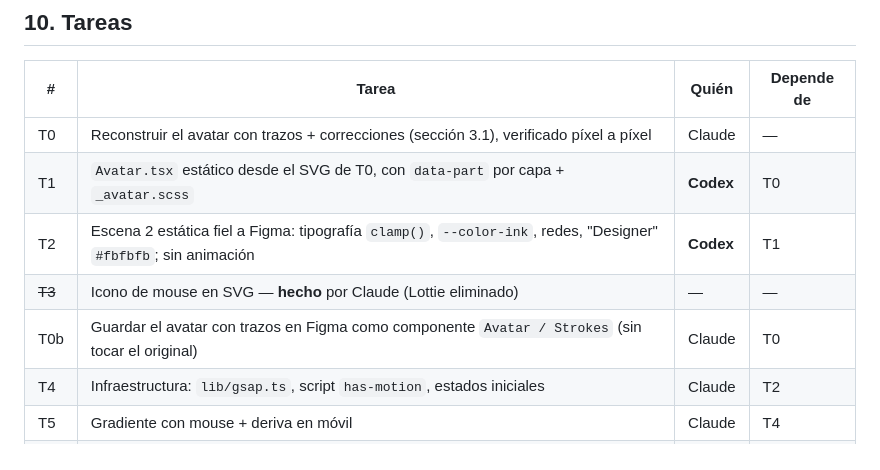
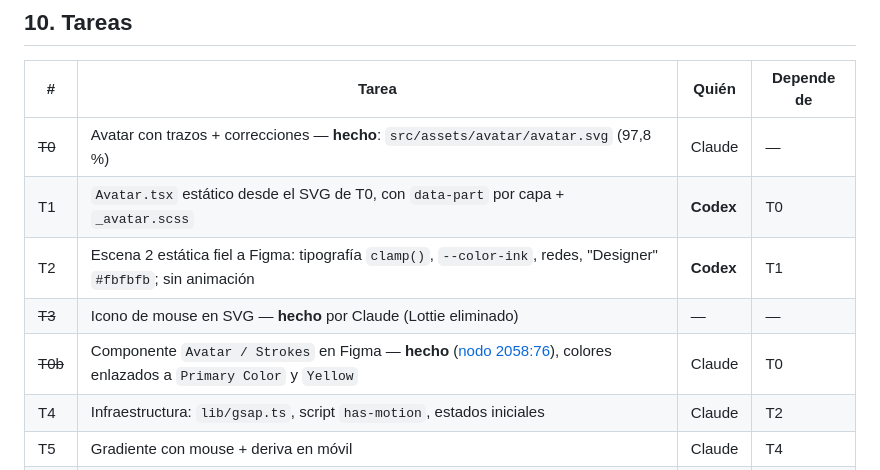
Before and after one commit to giraldokarol/-Portfolio--KarolGiraldo, a Markdown page: docs/hero-spec.md, the part around the change. Drawn GitHub-style.

Commit message:
docs: mark avatar stroke rebuild and Figma component as done
Co-Authored-By: Claude Opus 5.5 <noreply@anthropic.com>

```diff
--- a/docs/hero-spec.md
+++ b/docs/hero-spec.md
@@ -235,11 +235,11 @@ src/styles/components/_avatar.scss, _selection-box.scss
 
 | # | Tarea | Quién | Depende de |
 |---|---|---|---|
-| T0 | Reconstruir el avatar con trazos + correcciones (sección 3.1), verificado píxel a píxel | Claude | — |
+| ~~T0~~ | Avatar con trazos + correcciones — **hecho**: `src/assets/avatar/avatar.svg` (97,8 %) | Claude | — |
 | T1 | `Avatar.tsx` estático desde el SVG de T0, con `data-part` por capa + `_avatar.scss` | **Codex** | T0 |
 | T2 | Escena 2 estática fiel a Figma: tipografía `clamp()`, `--color-ink`, redes, "Designer" `#fbfbfb`; sin animación | **Codex** | T1 |
 | ~~T3~~ | Icono de mouse en SVG — **hecho** por Claude (Lottie eliminado) | — | — |
-| T0b | Guardar el avatar con trazos en Figma como componente `Avatar / Strokes` (sin tocar el original) | Claude | T0 |
+| ~~T0b~~ | Componente `Avatar / Strokes` en Figma — **hecho** ([nodo 2058:76](https://www.figma.com/design/6gbzMRMGQDCcRvv2e5EEjm/Marca-Personal?node-id=2058-76)), colores enlazados a `Primary Color` y `Yellow` | Claude | T0 |
 | T4 | Infraestructura: `lib/gsap.ts`, script `has-motion`, estados iniciales | Claude | T2 |
 | T5 | Gradiente con mouse + deriva en móvil | Claude | T4 |
 | T6 | Avatar: parallax por capas + parpadeo + "mira alrededor" | Claude | T1, T4 |
```
